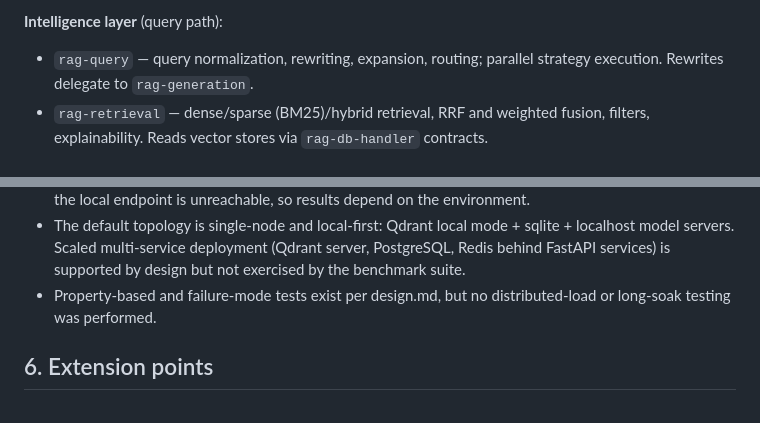
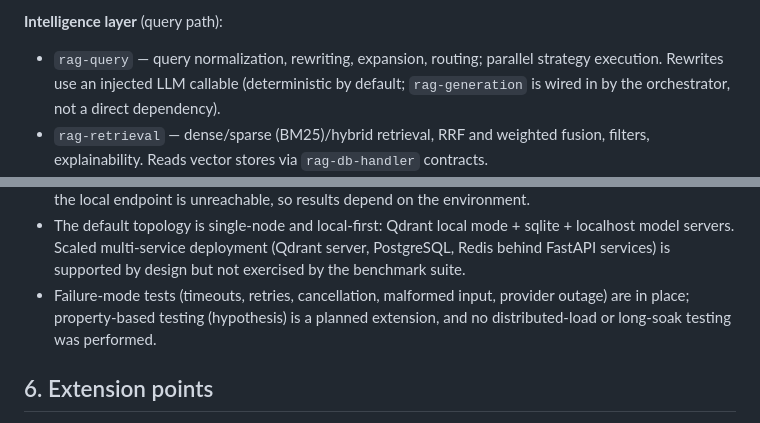
Before and after one commit to omkumar01/rag-aio, a Markdown page: docs/development/final-report.md, 2 parts joined by grey strips. Rendered like a GitHub page.

```diff
--- a/docs/development/final-report.md
+++ b/docs/development/final-report.md
@@ -38,7 +38,8 @@ Pydantic v2, hot-path internals are dataclasses/NumPy.
 **Intelligence layer** (query path):
 
 - `rag-query` — query normalization, rewriting, expansion, routing; parallel strategy
-  execution. Rewrites delegate to `rag-generation`.
+  execution. Rewrites use an injected LLM callable (deterministic by default;
+  `rag-generation` is wired in by the orchestrator, not a direct dependency).
 - `rag-retrieval` — dense/sparse (BM25)/hybrid retrieval, RRF and weighted fusion, filters,
   explainability. Reads vector stores via `rag-db-handler` contracts.
 - `rag-rerank` — second-stage ranking on small candidate sets (≤50); heuristic,
@@ -161,8 +162,9 @@ concurrency scaling, cache-hit performance, VRAM.
 - The default topology is single-node and local-first: Qdrant local mode + sqlite + localhost
   model servers. Scaled multi-service deployment (Qdrant server, PostgreSQL, Redis behind
   FastAPI services) is supported by design but not exercised by the benchmark suite.
-- Property-based and failure-mode tests exist per design.md, but no distributed-load or
-  long-soak testing was performed.
+- Failure-mode tests (timeouts, retries, cancellation, malformed input, provider outage)
+  are in place; property-based testing (hypothesis) is a planned extension, and no
+  distributed-load or long-soak testing was performed.
 
 ## 6. Extension points
 
```
Also changed, not shown: architecture.md (+4 -2 lines), design.md (+4 -3 lines).
